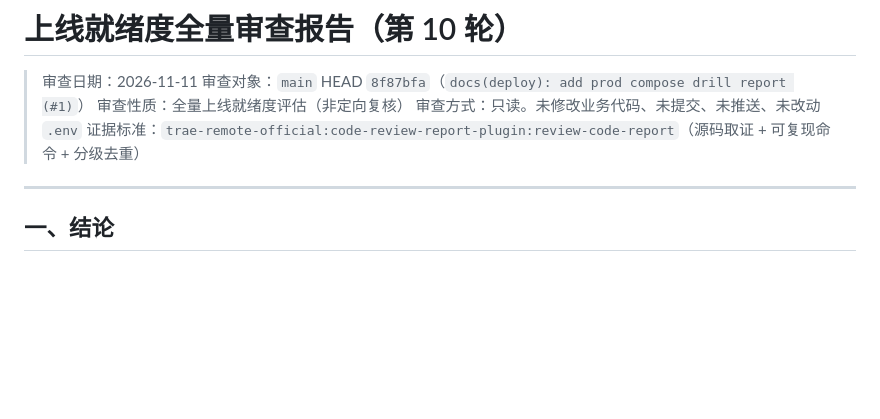
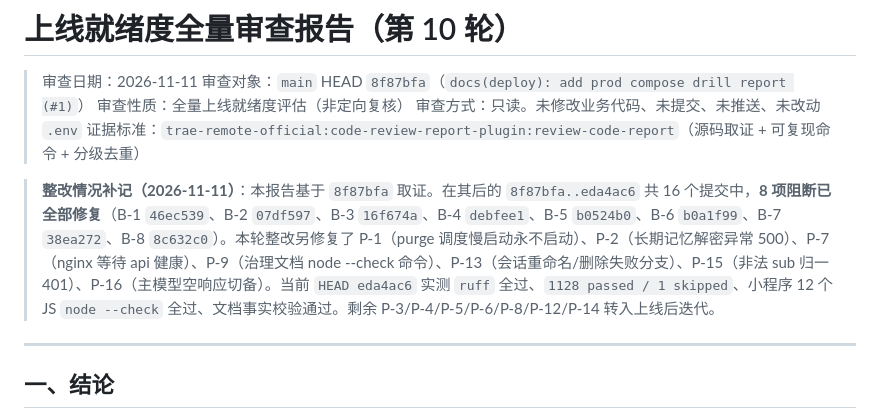
Before and after one commit to HH112-ux/campus-psychological-agent, a Markdown page: docs/launch-readiness-review-2026-11-11.md, the part around the change. GitHub-like rendering; blank space fills up the shorter version.

Commit message:
docs(review): 上线就绪报告补记 8 项阻断整改结果
标注 B-1..B-8 修复提交与本轮 P-1/P-2/P-7/P-9/P-13/P-15/P-16 整改项，
小程序 JS 门数量修正为 12。

```diff
--- a/docs/launch-readiness-review-2026-11-11.md
+++ b/docs/launch-readiness-review-2026-11-11.md
@@ -5,6 +5,8 @@
 > 审查性质：全量上线就绪度评估（非定向复核）
 > 审查方式：只读。未修改业务代码、未提交、未推送、未改动 `.env`
 > 证据标准：`trae-remote-official:code-review-report-plugin:review-code-report`（源码取证 + 可复现命令 + 分级去重）
+
+> **整改情况补记（2026-11-11）**：本报告基于 `8f87bfa` 取证。在其后的 `8f87bfa..eda4ac6` 共 16 个提交中，**8 项阻断已全部修复**（B-1 `46ec539`、B-2 `07df597`、B-3 `16f674a`、B-4 `debfee1`、B-5 `b0524b0`、B-6 `b0a1f99`、B-7 `38ea272`、B-8 `8c632c0`）。本轮整改另修复了 P-1（purge 调度慢启动永不启动）、P-2（长期记忆解密异常 500）、P-7（nginx 等待 api 健康）、P-9（治理文档 node --check 命令）、P-13（会话重命名/删除失败分支）、P-15（非法 sub 归一 401）、P-16（主模型空响应切备）。当前 `HEAD eda4ac6` 实测 `ruff` 全过、`1128 passed / 1 skipped`、小程序 12 个 JS `node --check` 全过、文档事实校验通过。剩余 P-3/P-4/P-5/P-6/P-8/P-12/P-14 转入上线后迭代。
 
 ---
 
```
